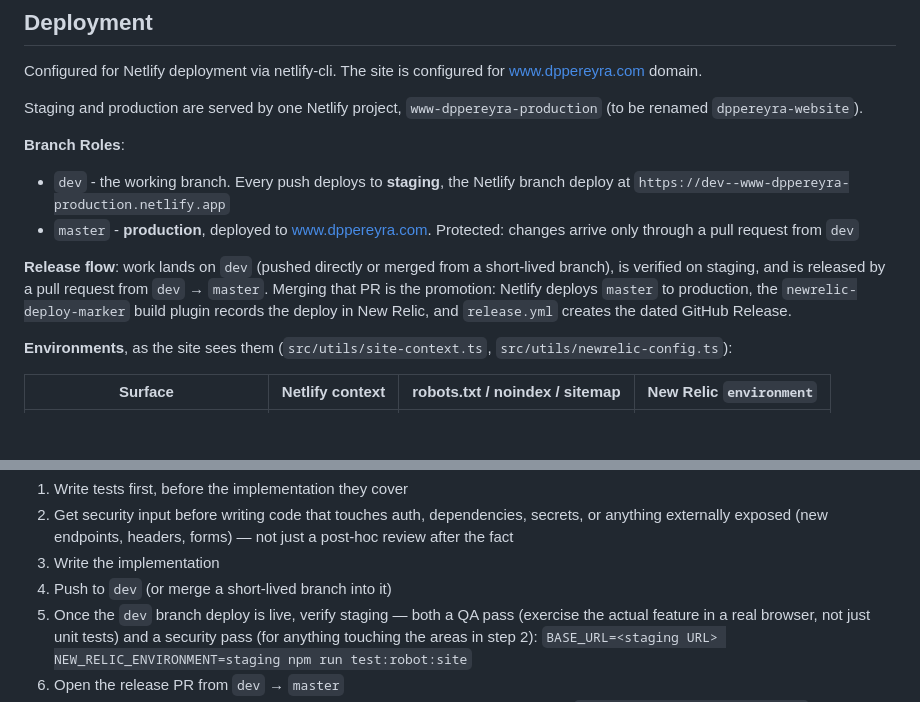
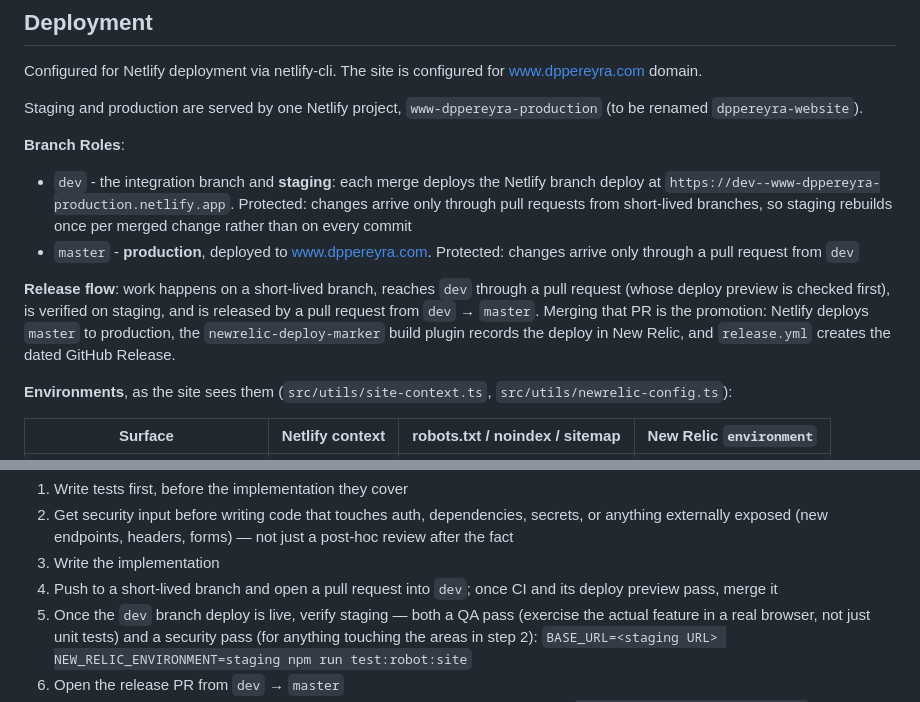
Before and after one commit to dppereyra/personal-website, a Markdown page: AGENTS.md, 2 parts joined by grey strips. GitHub-like rendering; blank space fills up the shorter version.

Commit message:
Document that dev only accepts pull requests
dev is now protected like master (PR, the five required checks, no
deletion or force-push), so staging rebuilds once per merged change instead
of on every commit. Work happens on short-lived branches whose pull requests
into dev get a deploy preview first. Update the branch roles, release flow
and development loop in AGENTS.md and the README deployment section.

Co-Authored-By: Claude Opus 5.5 <noreply@anthropic.com>

```diff
--- a/AGENTS.md
+++ b/AGENTS.md
@@ -374,10 +374,10 @@ Configured for Netlify deployment via netlify-cli. The site is configured for ww
 Staging and production are served by one Netlify project, `www-dppereyra-production` (to be renamed `dppereyra-website`).
 
 **Branch Roles**:
-- `dev` - the working branch. Every push deploys to **staging**, the Netlify branch deploy at `https://dev--www-dppereyra-production.netlify.app`
+- `dev` - the integration branch and **staging**: each merge deploys the Netlify branch deploy at `https://dev--www-dppereyra-production.netlify.app`. Protected: changes arrive only through pull requests from short-lived branches, so staging rebuilds once per merged change rather than on every commit
 - `master` - **production**, deployed to www.dppereyra.com. Protected: changes arrive only through a pull request from `dev`
 
-**Release flow**: work lands on `dev` (pushed directly or merged from a short-lived branch), is verified on staging, and is released by a pull request from `dev` → `master`. Merging that PR is the promotion: Netlify deploys `master` to production, the `newrelic-deploy-marker` build plugin records the deploy in New Relic, and `release.yml` creates the dated GitHub Release.
+**Release flow**: work happens on a short-lived branch, reaches `dev` through a pull request (whose deploy preview is checked first), is verified on staging, and is released by a pull request from `dev` → `master`. Merging that PR is the promotion: Netlify deploys `master` to production, the `newrelic-deploy-marker` build plugin records the deploy in New Relic, and `release.yml` creates the dated GitHub Release.
 
 **Environments**, as the site sees them (`src/utils/site-context.ts`, `src/utils/newrelic-config.ts`):
 
@@ -392,7 +392,7 @@ Staging and production are served by one Netlify project, `www-dppereyra-product
 1. Write tests first, before the implementation they cover
 2. Get security input before writing code that touches auth, dependencies, secrets, or anything externally exposed (new endpoints, headers, forms) — not just a post-hoc review after the fact
 3. Write the implementation
-4. Push to `dev` (or merge a short-lived branch into it)
+4. Push to a short-lived branch and open a pull request into `dev`; once CI and its deploy preview pass, merge it
 5. Once the `dev` branch deploy is live, verify staging — both a QA pass (exercise the actual feature in a real browser, not just unit tests) and a security pass (for anything touching the areas in step 2): `BASE_URL=<staging URL> NEW_RELIC_ENVIRONMENT=staging npm run test:robot:site`
 6. Open the release PR from `dev` → `master`
 7. Wait for its Netlify deploy preview and verify it with QA/security the same way (`NEW_RELIC_ENVIRONMENT=preview`)
```
Also changed, not shown: 1 other file.
